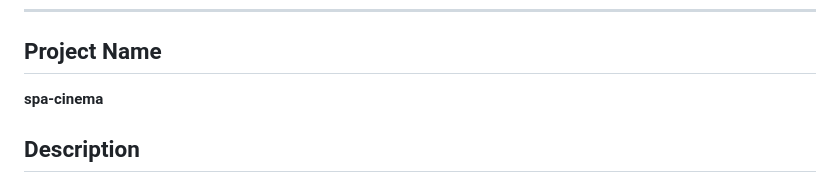
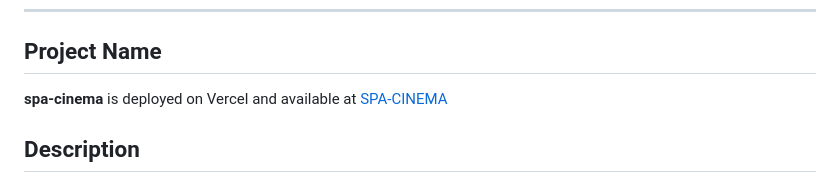
Before and after one commit to vreniz/spa-cinema, a Markdown page: README.md, the part around the change. Drawn GitHub-style.

Commit message:
deployment

```diff
--- a/README.md
+++ b/README.md
@@ -8,7 +8,9 @@ A Single Page Application (SPA) for a cinema chain to manage **showtimes** and
 
 ## Project Name
 
-**spa-cinema**
+**spa-cinema** is deployed on Vercel and available at [SPA-CINEMA](https://spa-cinema.vercel.app/)
+
+
 
 ## Description
 
```
